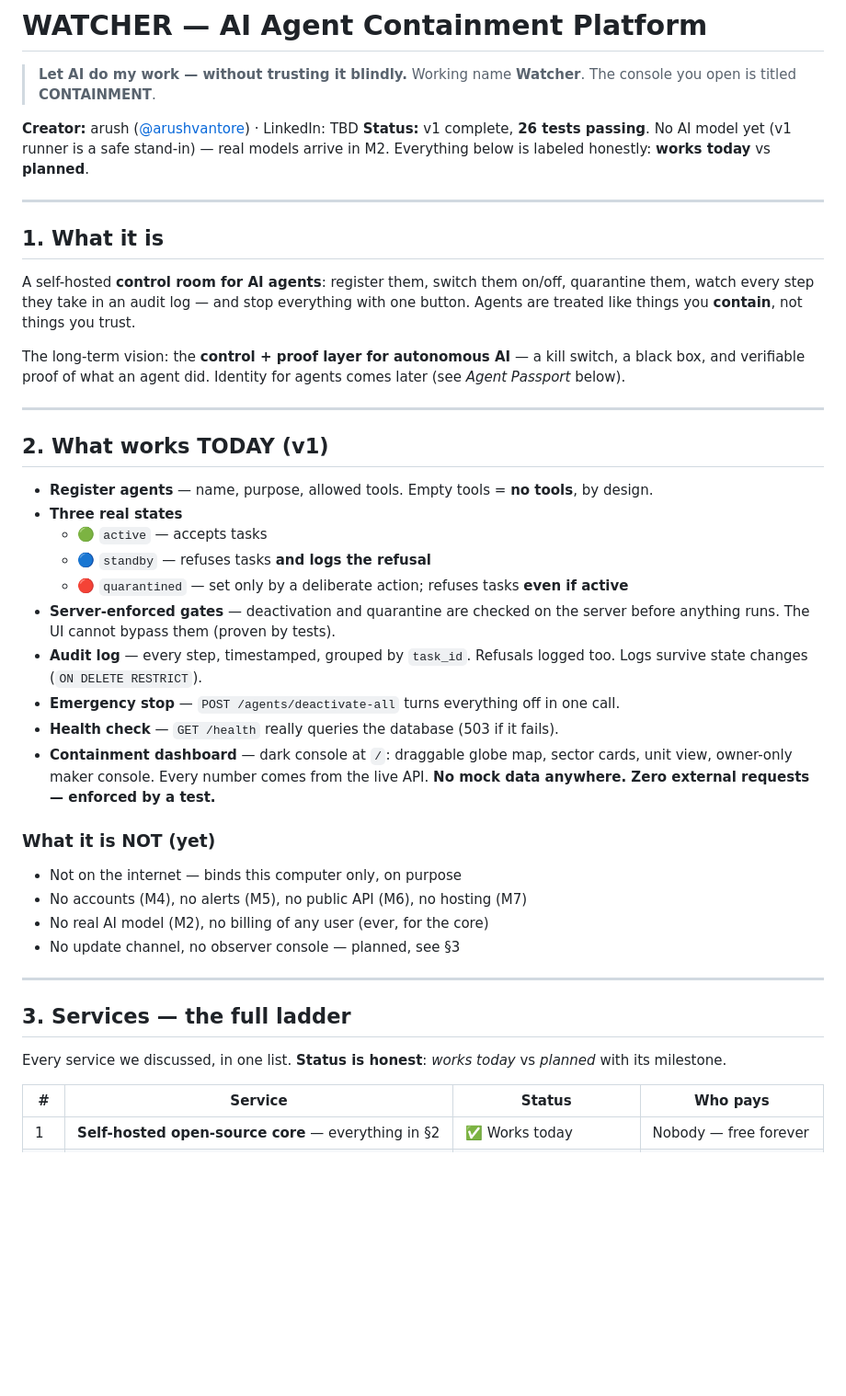
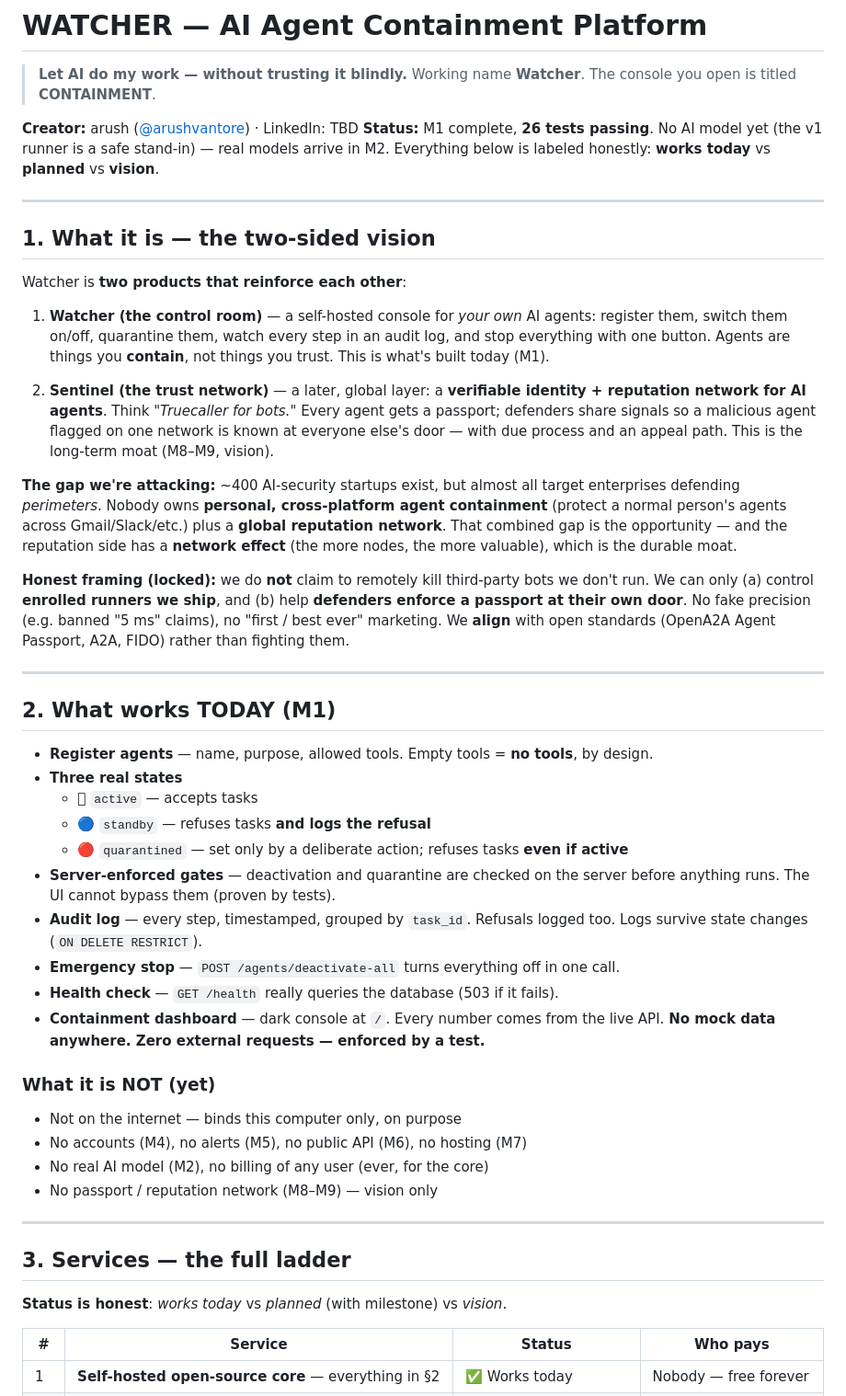
Before and after one commit to arushvantore/watcher-containment, a Markdown page: README.md, the part around one of its changes. Shown at 92% size. GitHub-like rendering; blank space fills up the shorter version.

```diff
--- a/README.md
+++ b/README.md
@@ -4,55 +4,70 @@
 > Working name **Watcher**. The console you open is titled **CONTAINMENT**.
 
 **Creator:** arush ([@arushvantore](https://github.com/arushvantore)) · LinkedIn: TBD
-**Status:** v1 complete, **26 tests passing**. No AI model yet (v1 runner is a safe
-stand-in) — real models arrive in M2. Everything below is labeled honestly:
-**works today** vs **planned**.
+**Status:** M1 complete, **26 tests passing**. No AI model yet (the v1 runner is a
+safe stand-in) — real models arrive in M2. Everything below is labeled honestly:
+**works today** vs **planned** vs **vision**.
 
 ---
 
-## 1. What it is
+## 1. What it is — the two-sided vision
 
-A self-hosted **control room for AI agents**: register them, switch them on/off,
-quarantine them, watch every step they take in an audit log — and stop everything
-with one button. Agents are treated like things you **contain**, not things you
-trust.
+Watcher is **two products that reinforce each other**:
 
-The long-term vision: the **control + proof layer for autonomous AI** — a kill
-switch, a black box, and verifiable proof of what an agent did. Identity for
-agents comes later (see *Agent Passport* below).
+1. **Watcher (the control room)** — a self-hosted console for *your own* AI
+   agents: register them, switch them on/off, quarantine them, watch every step
+   in an audit log, and stop everything with one button. Agents are things you
+   **contain**, not things you trust. This is what's built today (M1).
+
+2. **Sentinel (the trust network)** — a later, global layer: a **verifiable
+   identity + reputation network for AI agents**. Think *"Truecaller for bots."*
+   Every agent gets a passport; defenders share signals so a malicious agent
+   flagged on one network is known at everyone else's door — with due process
+   and an appeal path. This is the long-term moat (M8–M9, vision).
+
+**The gap we're attacking:** ~400 AI-security startups exist, but almost all
+target enterprises defending *perimeters*. Nobody owns **personal, cross-platform
+agent containment** (protect a normal person's agents across Gmail/Slack/etc.)
+plus a **global reputation network**. That combined gap is the opportunity — and
+the reputation side has a **network effect** (the more nodes, the more valuable),
+which is the durable moat.
+
+**Honest framing (locked):** we do **not** claim to remotely kill third-party
+bots we don't run. We can only (a) control **enrolled runners we ship**, and
+(b) help **defenders enforce a passport at their own door**. No fake precision
+(e.g. banned "5 ms" claims), no "first / best ever" marketing. We **align** with
+open standards (OpenA2A Agent Passport, A2A, FIDO) rather than fighting them.
 
 ---
 
-## 2. What works TODAY (v1)
+## 2. What works TODAY (M1)
 
 - **Register agents** — name, purpose, allowed tools. Empty tools = **no tools**, by design.
 - **Three real states**
-  - 🟢 `active` — accepts tasks
+  - 🟟 `active` — accepts tasks
   - 🔵 `standby` — refuses tasks **and logs the refusal**
   - 🔴 `quarantined` — set only by a deliberate action; refuses tasks **even if active**
 - **Server-enforced gates** — deactivation and quarantine are checked on the
   server before anything runs. The UI cannot bypass them (proven by tests).
-- **Audit log** — every step, timestamped, grouped by `task_id`. Refusals logged too.
-  Logs survive state changes (`ON DELETE RESTRICT`).
+- **Audit log** — every step, timestamped, grouped by `task_id`. Refusals logged
+  too. Logs survive state changes (`ON DELETE RESTRICT`).
 - **Emergency stop** — `POST /agents/deactivate-all` turns everything off in one call.
 - **Health check** — `GET /health` really queries the database (503 if it fails).
-- **Containment dashboard** — dark console at `/`: draggable globe map, sector
-  cards, unit view, owner-only maker console. Every number comes from the live
-  API. **No mock data anywhere. Zero external requests — enforced by a test.**
+- **Containment dashboard** — dark console at `/`. Every number comes from the
+  live API. **No mock data anywhere. Zero external requests — enforced by a test.**
 
 ### What it is NOT (yet)
 
 - Not on the internet — binds this computer only, on purpose
 - No accounts (M4), no alerts (M5), no public API (M6), no hosting (M7)
 - No real AI model (M2), no billing of any user (ever, for the core)
-- No update channel, no observer console — planned, see §3
+- No passport / reputation network (M8–M9) — vision only
 
 ---
 
 ## 3. Services — the full ladder
 
-Every service we discussed, in one list. **Status is honest**: *works today* vs
-*planned* with its milestone.
+**Status is honest**: *works today* vs *planned* (with milestone) vs *vision*.
 
 | # | Service | Status | Who pays |
 |---|---|---|---|
```
Also changed, not shown: other parts of README.md (+47 -24 lines), AGENTS.md (added, +126 -0 lines).
